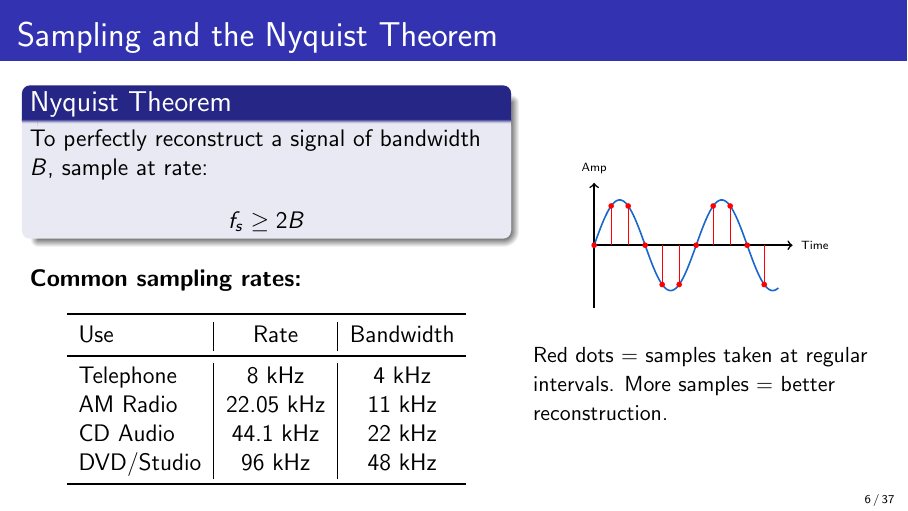
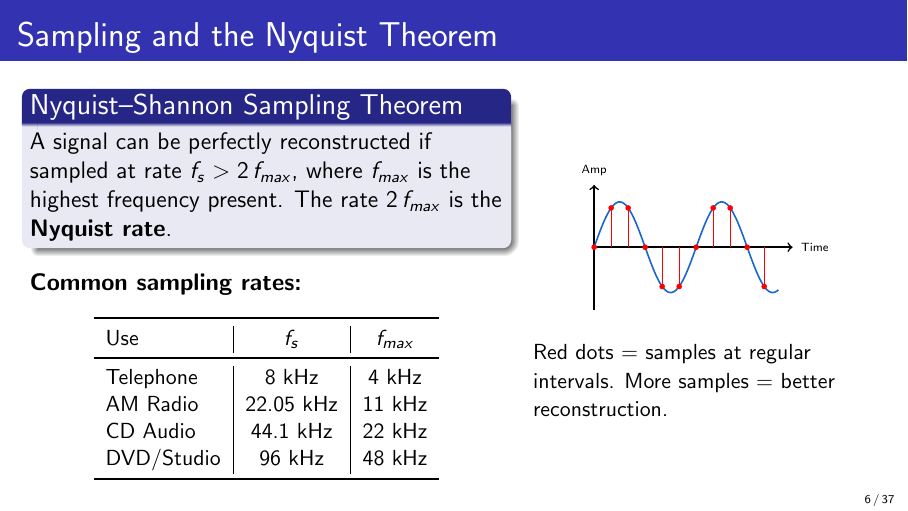
Before and after one commit to aiarcade/MMT_Class, LaTeX slides (Lectures/Class8-DigitalAudioCompression.tex): page 6 of 37. Compiled offline with pdfLaTeX.

Commit message:
audio v21

```diff
--- a/Lectures/Class8-DigitalAudioCompression.tex
+++ b/Lectures/Class8-DigitalAudioCompression.tex
@@ -163,17 +163,17 @@
 \begin{frame}{Sampling and the Nyquist Theorem}
     \begin{columns}
         \begin{column}{0.55\textwidth}
-            \begin{block}{Nyquist Theorem}
-                To perfectly reconstruct a signal of bandwidth $B$, sample at rate:
-                \[ f_s \geq 2B \]
+            \begin{block}{Nyquist--Shannon Sampling Theorem}
+                A signal can be perfectly reconstructed if sampled at rate $f_s > 2\,f_{max}$, where $f_{max}$ is the highest frequency present. The rate $2\,f_{max}$ is the \textbf{Nyquist rate}.
             \end{block}
 
-            \vspace{0.2cm}
+            \vspace{0.1cm}
             \textbf{Common sampling rates:}
             \begin{center}
+                \small
                 \begin{tabular}{l|c|c}
                     \toprule
-                    Use & Rate & Bandwidth \\
+                    Use & $f_s$ & $f_{max}$ \\
                     \midrule
                     Telephone & 8 kHz & 4 kHz \\
                     AM Radio & 22.05 kHz & 11 kHz \\
@@ -199,8 +199,7 @@
                     }
                 \end{tikzpicture}
             \end{center}
-            \vspace{0.1cm}
-            {\small Red dots = samples taken at regular intervals. More samples = better reconstruction.}
+            {\small Red dots = samples at regular intervals. More samples = better reconstruction.}
         \end{column}
     \end{columns}
 \end{frame}
```
Also changed, not shown: Lectures/Class8-DigitalAudioCompression.pdf, 2 other files.
